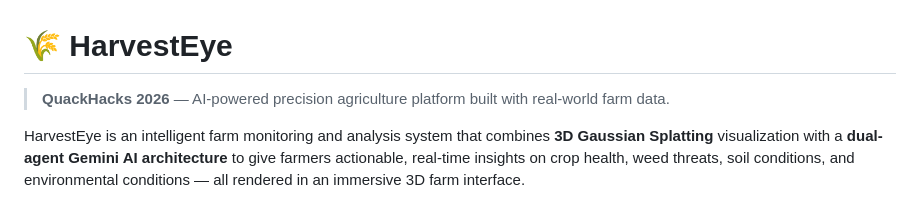
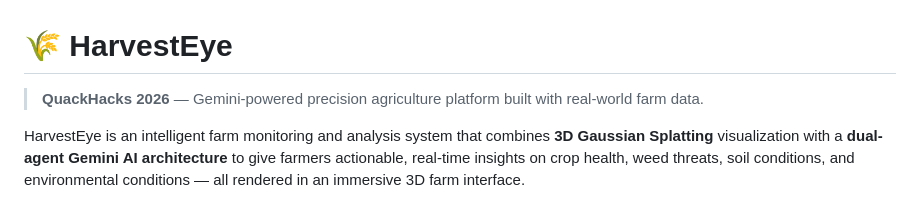
Before and after one commit to learningtocodekg/farm, a Markdown page: README.md, the part around the change. Drawn GitHub-style.

Commit message:
Update project description

```diff
--- a/README.md
+++ b/README.md
@@ -1,6 +1,6 @@
 # 🌾 HarvestEye
 
-> **QuackHacks 2026** — AI-powered precision agriculture platform built with real-world farm data.
+> **QuackHacks 2026** — Gemini-powered precision agriculture platform built with real-world farm data.
 
 HarvestEye is an intelligent farm monitoring and analysis system that combines **3D Gaussian Splatting** visualization with a **dual-agent Gemini AI architecture** to give farmers actionable, real-time insights on crop health, weed threats, soil conditions, and environmental conditions — all rendered in an immersive 3D farm interface.
 
```
